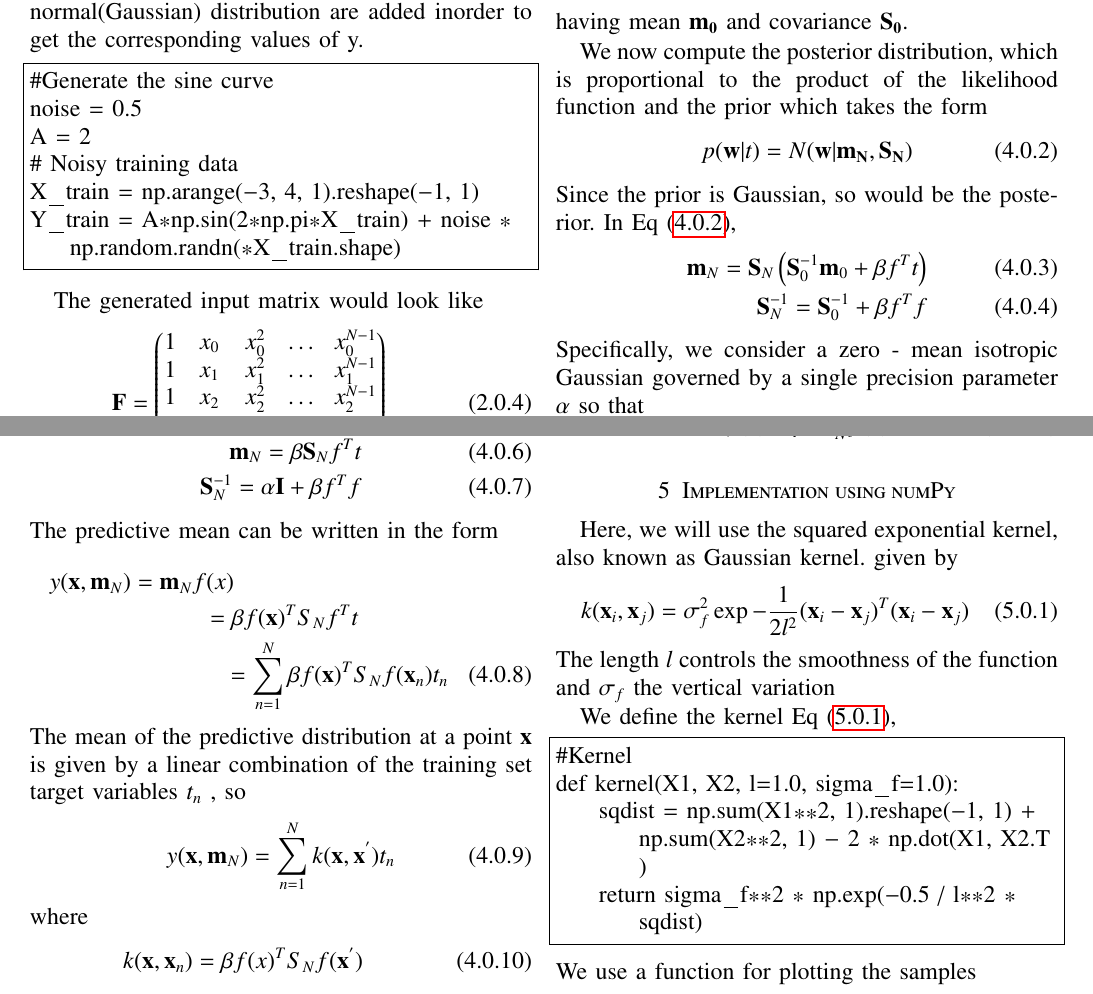
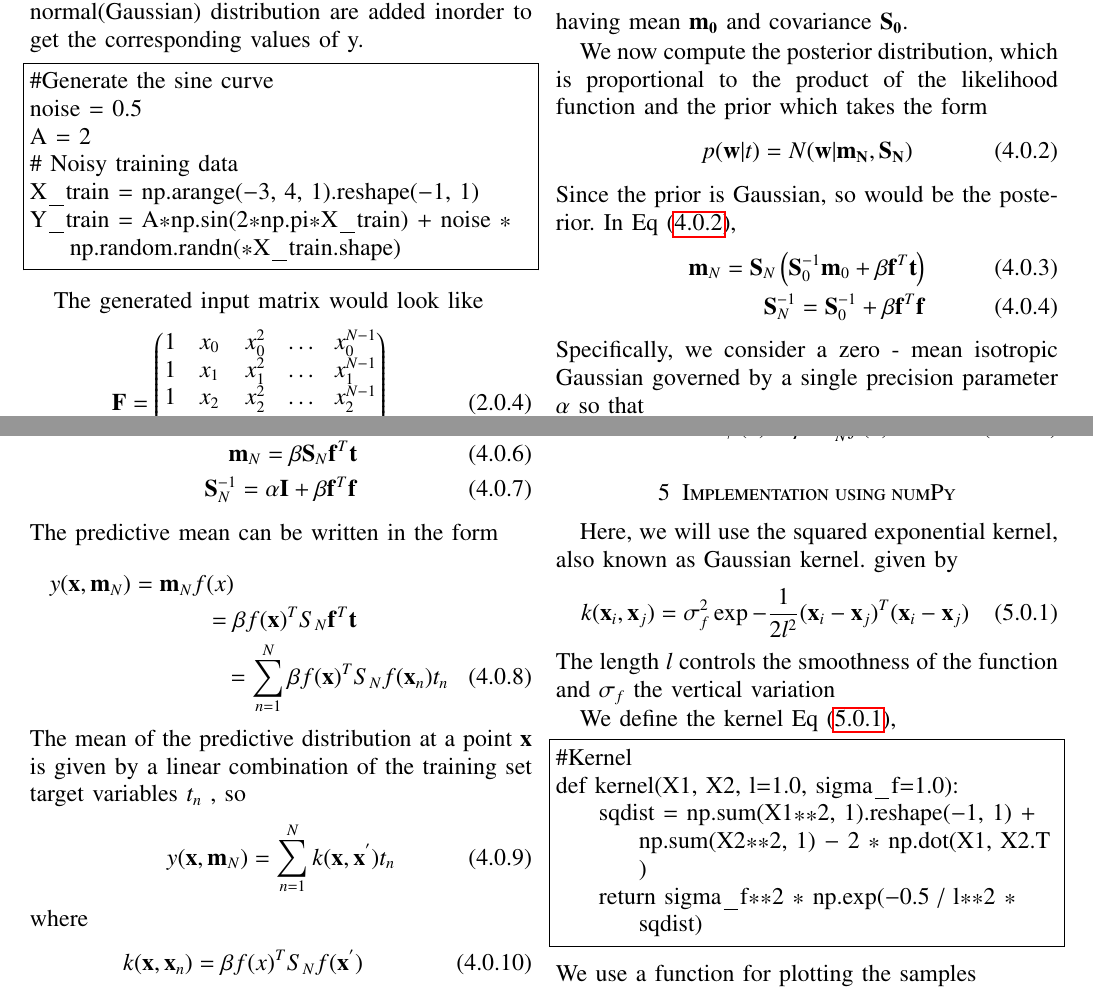
Before and after one commit to Hrithikraj2/EE4015_IDP, a LaTeX problem sheet (Assignment_6/main.tex): two parts of pages 1 and 2 of 3, joined at a grey line, cut so that both start at the same text. Compiled offline with pdfLaTeX.

Commit message:
Add files via upload

```diff
--- a/Assignment_6/main.tex
+++ b/Assignment_6/main.tex
@@ -237,8 +237,8 @@ We now compute the posterior distribution, which is proportional to the product
 Since the prior is Gaussian, so would be the posterior.
 In Eq \eqref{eq : posterior},
 \begin{align}
-       \vec{m}_{N} = \vec{S}_{N}\brak{\vec{S}_{0}^{-1}\vec{m}_{0} + \beta f^T t}\\
-       \vec{S}_{N}^{-1} = \vec{S}_{0}^{-1} + \beta f^{T} f
+       \vec{m}_{N} = \vec{S}_{N}\brak{\vec{S}_{0}^{-1}\vec{m}_{0} + \beta \vec{f}^T \vec{t}}\\
+       \vec{S}_{N}^{-1} = \vec{S}_{0}^{-1} + \beta \vec{f}^{T} \vec{f}
 \end{align}
 Specifically, we consider a zero - mean isotropic Gaussian governed by a single precision parameter $\alpha$ so that
 \begin{align}
@@ -246,13 +246,13 @@ Specifically, we consider a zero - mean isotropic Gaussian governed by a single
 \end{align}
 Then the corresponding posterior distribution over $\vec{w}$ is then given as
 \begin{align}
-    \vec{m}_{N} = \beta\vec{S}_{N} f^T t \label{eq : mean}\\
-    \vec{S}_{N}^{-1} = \alpha \vec{I} + \beta f^{T} f
+    \vec{m}_{N} = \beta\vec{S}_{N} \vec{f}^T \vec{t} \label{eq : mean}\\
+    \vec{S}_{N}^{-1} = \alpha \vec{I} + \beta \vec{f}^{T} \vec{f}
 \end{align}
 The predictive mean can be written in the form
 \begin{multline}
      y(\vec{x},\vec{m}_{N}) = \vec{m}_{N} f(x)\\
-        = \beta f(\vec{x})^{T} S_{N} f^{T} t \\
+        = \beta f(\vec{x})^{T} S_{N} \vec{f}^{T} \vec{t} \\
         = \sum_{n=1}^{N} \beta f(\vec{x})^{T} S_{N} f(\vec{x}_{n}) t_{n}
 \end{multline}
 The mean of the predictive distribution at a point $\vec{x}$ is given by a linear combination of the training set target variables $t_{n}$ , so
```
Also changed, not shown: Assignment_6/Assignment_6.pdf.
